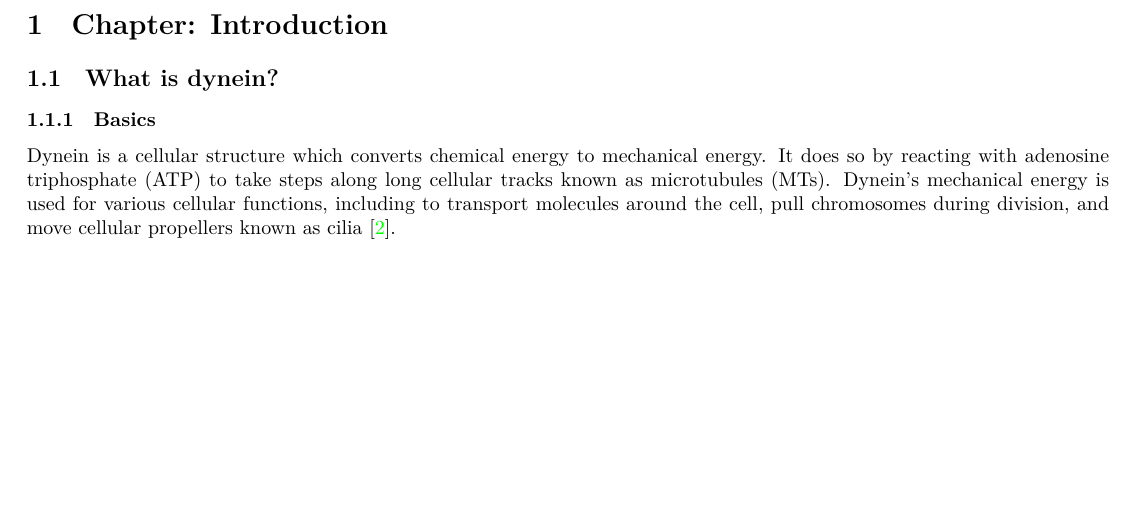
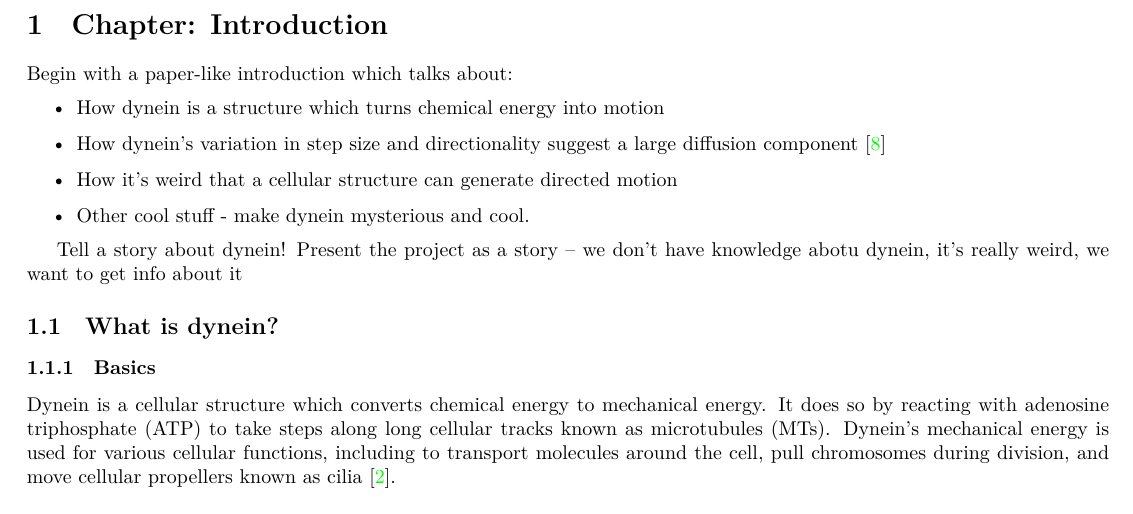
Before and after one commit to elliotc12/dynein_walk, a LaTeX thesis (thesis/latex/thesis.tex): part of page 2 of 25 before the commit and part of page 3 of 26 after it, cut so that both start at the same text, the shorter picture padded with empty space. Compiled offline with XeLaTeX; a missing font is replaced by an installed copy or a similar font.

Commit message:
Thesis: small commit.

```diff
--- a/thesis/latex/thesis.tex
+++ b/thesis/latex/thesis.tex
@@ -57 +47,2 @@
 \listoffigures
+\newpage
@@ -61,16 +49,16 @@
 
 \section{Chapter: Introduction}
 
-%% Begin with a paper-like introduction which talks about:
+Begin with a paper-like introduction which talks about:
 
-%% \begin{itemize}
-%% \item How dynein is a structure which turns chemical energy into motion
-%% \item How dynein's variation in step size and directionality suggest a large diffusion component \cite{reck2006single}
-%% \item How it's weird that a cellular structure can generate directed motion
-%% \item Other cool stuff - make dynein mysterious and cool.
-%% \end{itemize}
+\begin{itemize}
+\item How dynein is a structure which turns chemical energy into motion
+\item How dynein's variation in step size and directionality suggest a large diffusion component \cite{reck2006single}
+\item How it's weird that a cellular structure can generate directed motion
+\item Other cool stuff - make dynein mysterious and cool.
+\end{itemize}
 
-%% Tell a story about dynein! Present the project as a story -- we don't have knowledge abotu dynein, it's really weird, we want to get info about it
+Tell a story about dynein! Present the project as a story -- we don't have knowledge abotu dynein, it's really weird, we want to get info about it
 
 \subsection{What is dynein?}
 \subsubsection{Basics}
```
Also changed, not shown: thesis/Makefile, thesis/latex/thesis.tex (15 more changed lines).
